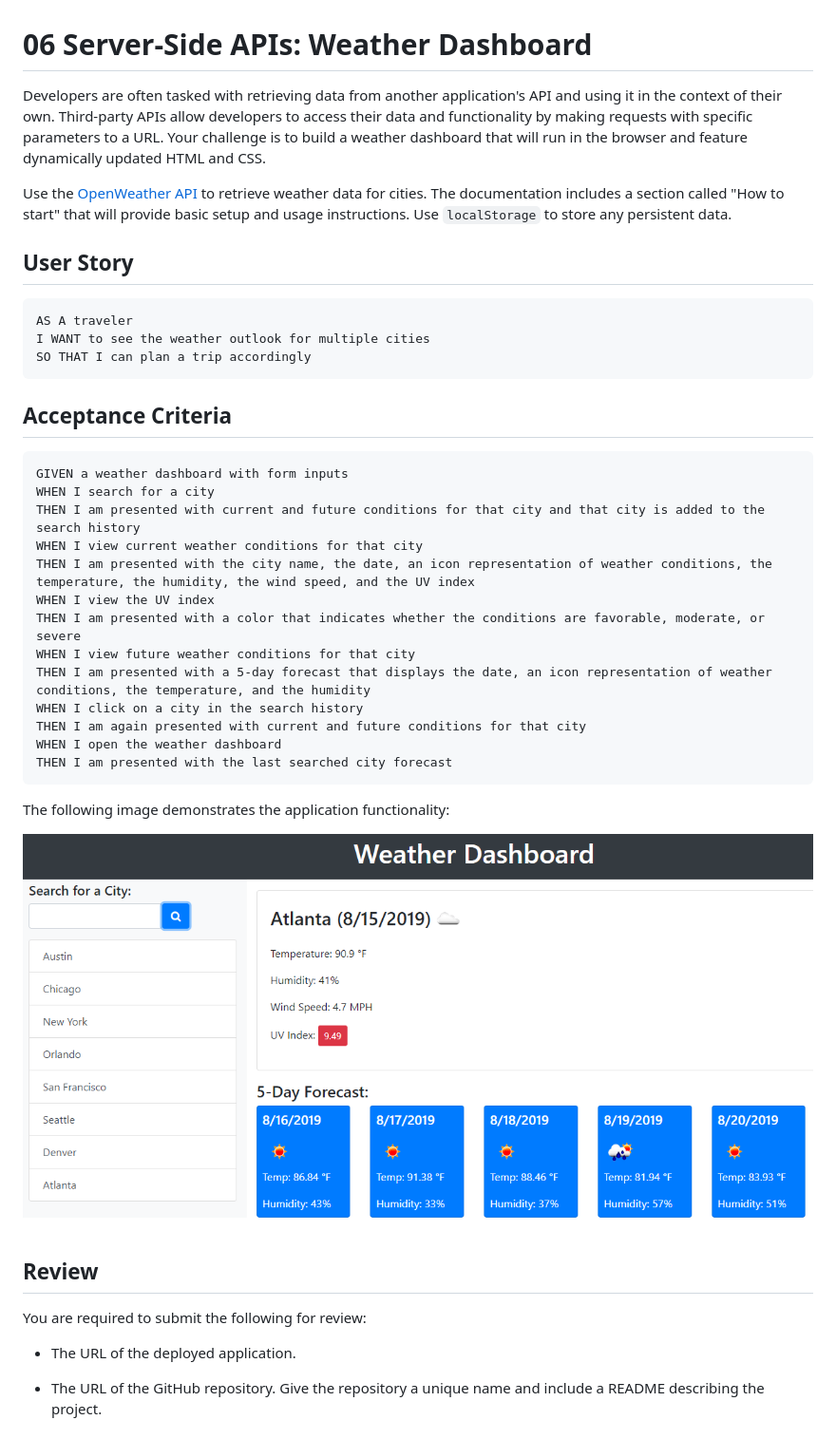
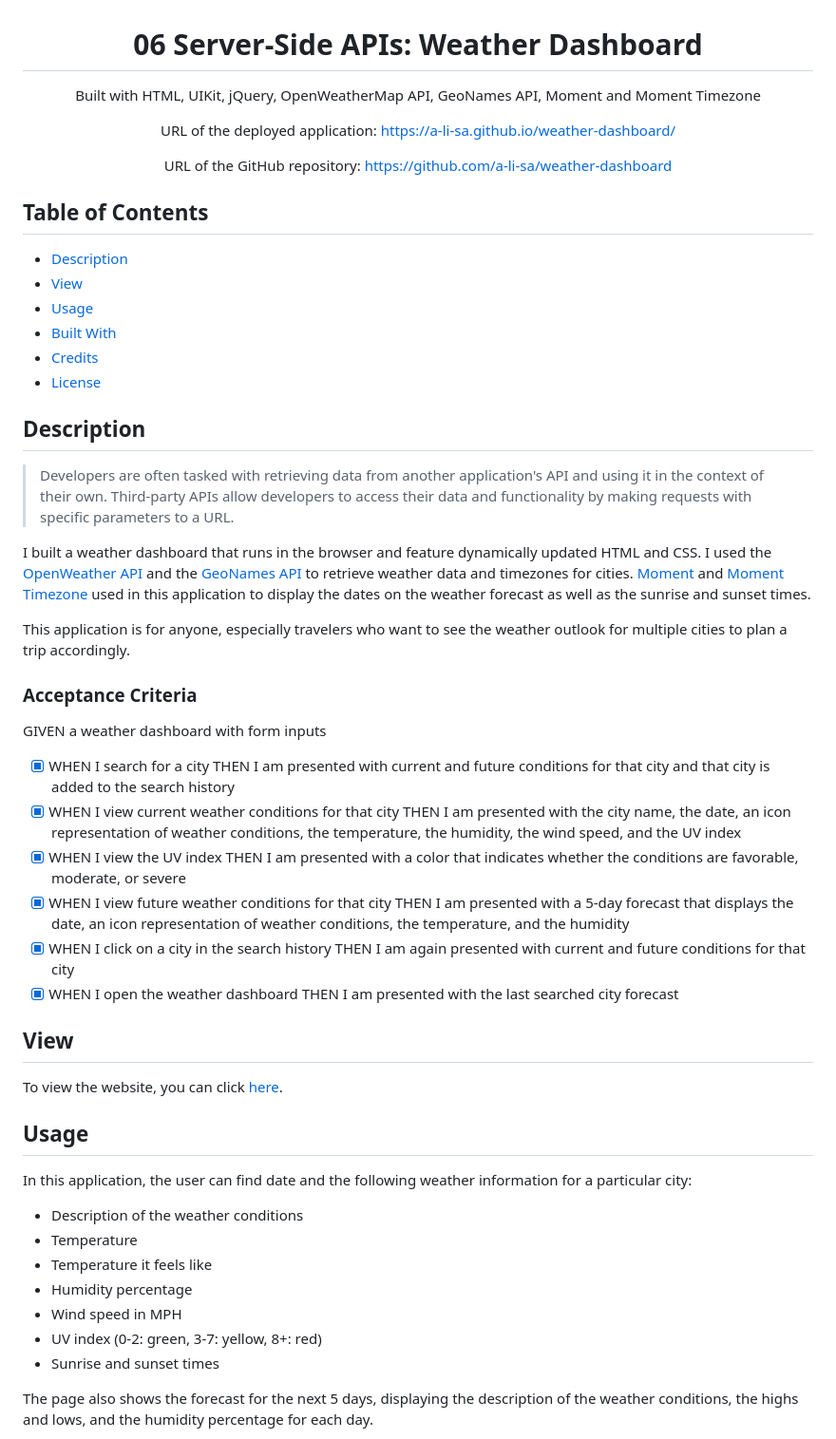
Before and after one commit to a-li-sa/weather-dashboard, a Markdown page: README.md, the part around the change printed below. Shown: that part at 95% size. Drawn GitHub-style; pictures changed too: Assets/06-server-side-apis-homework-demo.png (deleted).

````diff
--- a/README.md
+++ b/README.md
@@ -1,44 +3,54 @@
 # 06 Server-Side APIs: Weather Dashboard
 
-Developers are often tasked with retrieving data from another application's API and using it in the context of their own. Third-party APIs allow developers to access their data and functionality by making requests with specific parameters to a URL. Your challenge is to build a weather dashboard that will run in the browser and feature dynamically updated HTML and CSS.
+Built with HTML, UIKit, jQuery, OpenWeatherMap API, GeoNames API, Moment and Moment Timezone
 
-Use the [OpenWeather API](https://openweathermap.org/api) to retrieve weather data for cities. The documentation includes a section called "How to start" that will provide basic setup and usage instructions. Use `localStorage` to store any persistent data.
+URL of the deployed application: https://a-li-sa.github.io/weather-dashboard/
 
-## User Story
+URL of the GitHub repository: https://github.com/a-li-sa/weather-dashboard
 
-```
-AS A traveler
-I WANT to see the weather outlook for multiple cities
-SO THAT I can plan a trip accordingly
-```
+</div>
 
-## Acceptance Criteria
+## Table of Contents
 
-```
+* [Description](#description)
+* [View](#view)
+* [Usage](#usage)
+* [Built With](#built-with)
+* [Credits](#credits)
+* [License](#license)
+
+## Description
+
+>Developers are often tasked with retrieving data from another application's API and using it in the context of their own. Third-party APIs allow developers to access their data and functionality by making requests with specific parameters to a URL.
+
+I built a weather dashboard that runs in the browser and feature dynamically updated HTML and CSS. I used the [OpenWeather API](https://openweathermap.org/api) and the [GeoNames API](http://www.geonames.org/export/web-services.html) to retrieve weather data and timezones for cities. [Moment](https://momentjs.com/) and [Moment Timezone](https://momentjs.com/timezone/) used in this application to display the dates on the weather forecast as well as the sunrise and sunset times.
+
+This application is for anyone, especially travelers who want to see the weather outlook for multiple cities to plan a trip accordingly.
+
+### Acceptance Criteria
 GIVEN a weather dashboard with form inputs
-WHEN I search for a city
-THEN I am presented with current and future conditions for that city and that city is added to the search history
-WHEN I view current weather conditions for that city
-THEN I am presented with the city name, the date, an icon representation of weather conditions, the temperature, the humidity, the wind speed, and the UV index
-WHEN I view the UV index
-THEN I am presented with a color that indicates whether the conditions are favorable, moderate, or severe
-WHEN I view future weather conditions for that city
-THEN I am presented with a 5-day forecast that displays the date, an icon representation of weather conditions, the temperature, and the humidity
-WHEN I click on a city in the search history
-THEN I am again presented with current and future conditions for that city
-WHEN I open the weather dashboard
-THEN I am presented with the last searched city forecast
-```
+- [x] WHEN I search for a city THEN I am presented with current and future conditions for that city and that city is added to the search history
+- [x] WHEN I view current weather conditions for that city THEN I am presented with the city name, the date, an icon representation of weather conditions, the temperature, the humidity, the wind speed, and the UV index
+- [x] WHEN I view the UV index THEN I am presented with a color that indicates whether the conditions are favorable, moderate, or severe
+- [x] WHEN I view future weather conditions for that city THEN I am presented with a 5-day forecast that displays the date, an icon representation of weather conditions, the temperature, and the humidity
+- [x] WHEN I click on a city in the search history THEN I am again presented with current and future conditions for that city
+- [x] WHEN I open the weather dashboard THEN I am presented with the last searched city forecast
 
-The following image demonstrates the application functionality:
+## View
 
-![weather dashboard demo](./Assets/06-server-side-apis-homework-demo.png)
+To view the website, you can click [here](https://a-li-sa.github.io/weather-dashboard/).
 
-## Review
+## Usage
 
-You are required to submit the following for review:
+In this application, the user can find date and the following weather information for a particular city:
 
-* The URL of the deployed application.
+* Description of the weather conditions
+* Temperature
+* Temperature it feels like
+* Humidity percentage
+* Wind speed in MPH
+* UV index (0-2: green, 3-7: yellow, 8+: red)
+* Sunrise and sunset times
 
-* The URL of the GitHub repository. Give the repository a unique name and include a README describing the project.
+The page also shows the forecast for the next 5 days, displaying the description of the weather conditions, the highs and lows, and the humidity percentage for each day.
 
````
Also changed, not shown: other parts of README.md (+40 -2 lines), Assets/homework6-0.jpg (added), Assets/homework6-4.gif (added), 4 other files.
